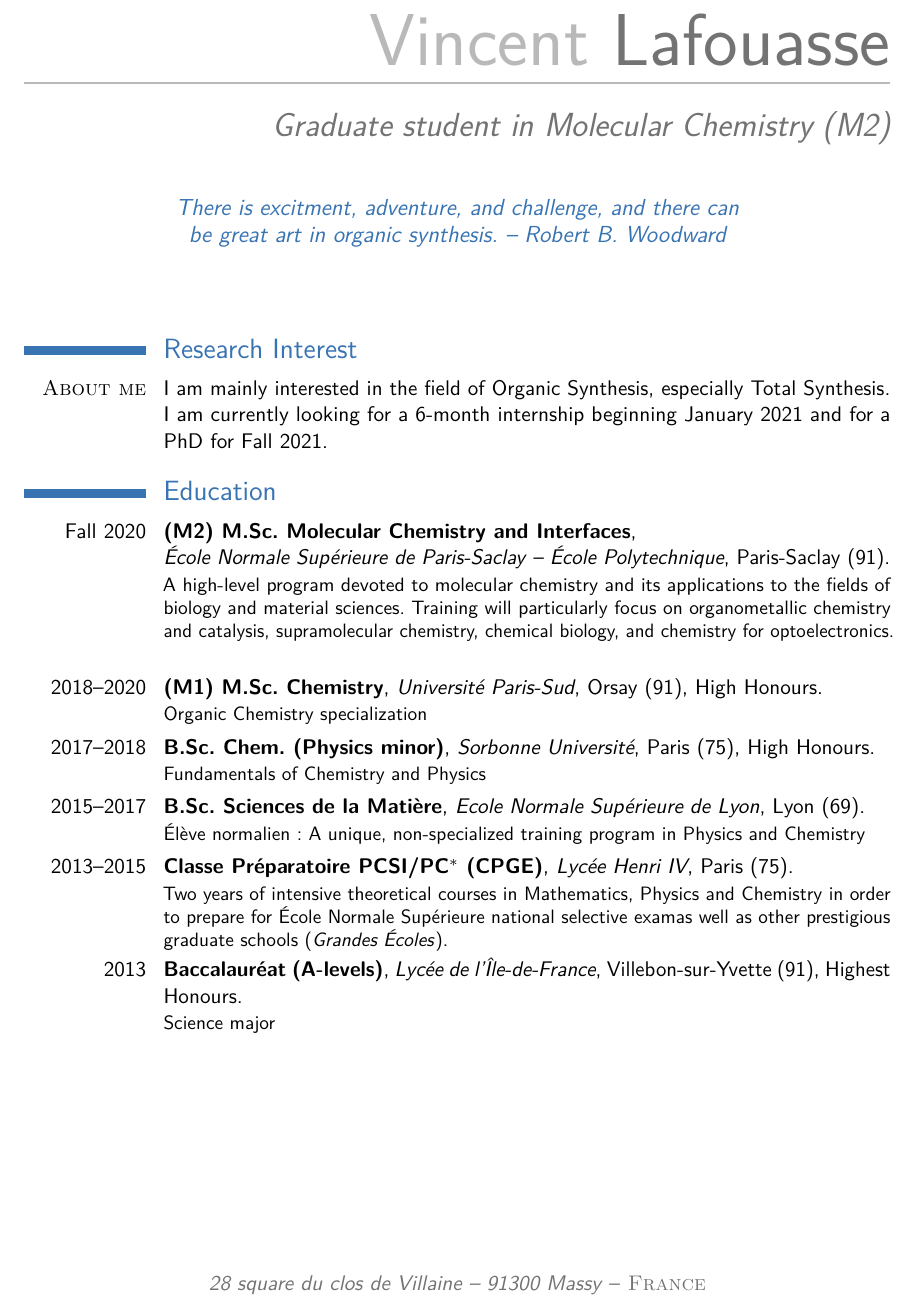
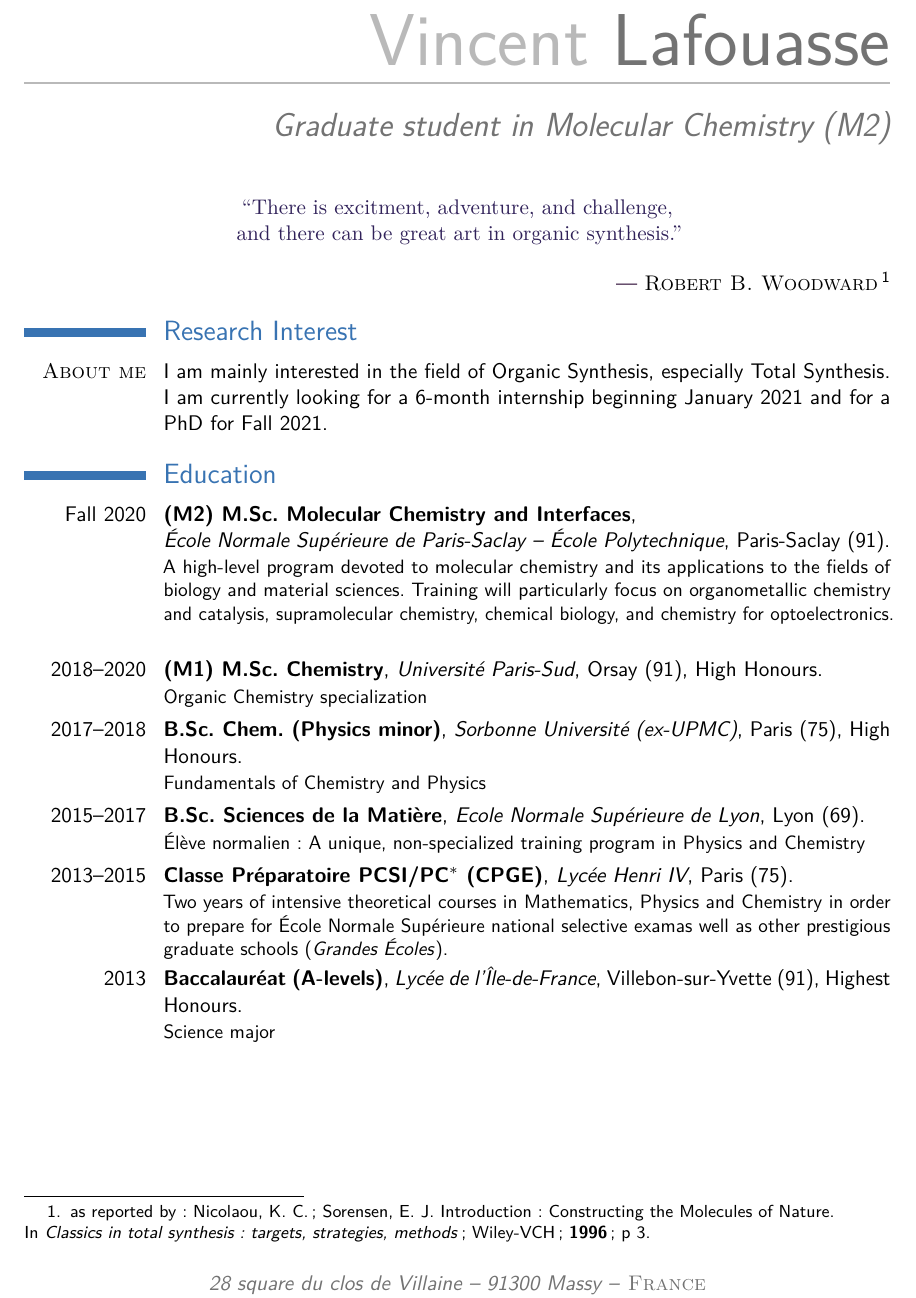
Before and after one commit to vincent-lafouasse/resume, a LaTeX CV (cv_en.tex): part of page 1 of 2, cut so that both start at the same text. Compiled offline with pdfLaTeX; a LaTeX package or settings file that is missing is left out.

Commit message:
sourced quote

```diff
--- a/cv_en.tex
+++ b/cv_en.tex
@@ -6,6 +6,9 @@
 \usepackage[utf8]{inputenc}
 \usepackage[T1]{fontenc}
 \usepackage[french]{babel}
+\usepackage{xcolor}
+\definecolor{quote}{HTML}{302159}
+\definecolor{author}{HTML}{482B50}
 
 \usepackage[scale=0.75]{geometry}
 \graphicspath{{figures/}}
@@ -17,7 +20,6 @@
 \phone[mobile]{+33 6 21 59 25 74}
 \phone[fixed]{+33 9 50 40 28 82}
 \email{vincentlafouasse@live.fr}
-\quote{There is excitment, adventure, and challenge, and there can be great art in organic synthesis. – Robert B. Woodward}
 
 %-------------------------------------------------------------------------------
 %            content
@@ -26,6 +28,22 @@
 
 \makecvtitle
 
+{
+    \vspace{-5mm}
+    \centering
+    \color{quote}
+    \rmfamily
+    ``There is excitment, adventure, and challenge,\\
+    and there can be great art in organic synthesis.''\\
+}
+
+\begin{flushright}
+    {\color{author}
+    {---}  \textsc{Robert B. Woodward}
+    \footnote{as reported by: Nicolaou, K. C.; Sorensen, E. J. Introduction: Constructing the Molecules of Nature. \\
+    In \textit{Classics in total synthesis: targets, strategies, methods}; Wiley-VCH ; \textbf{1996}; p 3.
+}}
+\end{flushright}
 %
 \section{Research Interest}
 \cvitem{\textsc{About me}}{%
@@ -51,7 +69,7 @@ supramolecular chemistry, chemical biology, and chemistry for optoelectronics.%
 {Organic Chemistry specialization}
 
 \cventry{2017--2018}{B.Sc. Chem. (Physics minor)}%
-{Sorbonne Université}{Paris (75)}{High Honours}%
+{Sorbonne Université (ex-UPMC)}{Paris (75)}{High Honours}%
 {Fundamentals of Chemistry and Physics}
 
 \cventry{2015--2017}{B.Sc. Sciences de la Matière}%
```
Also changed, not shown: Makefile, cv_en.pdf, 1 other file.
